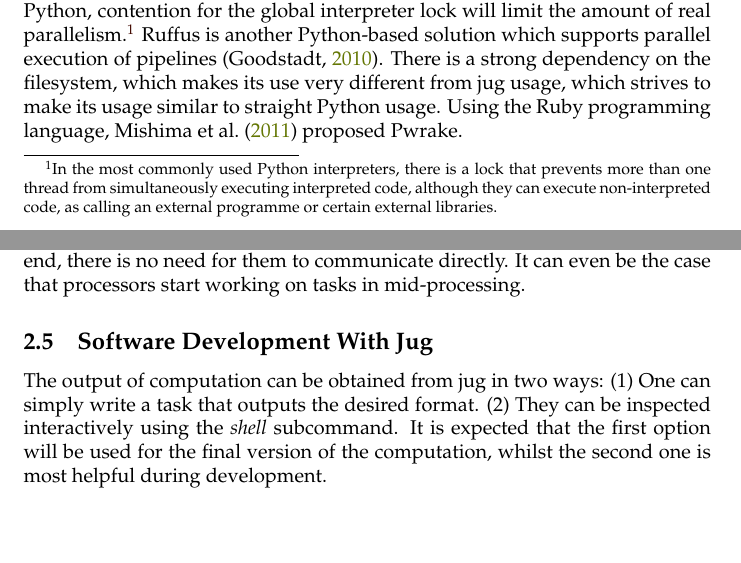
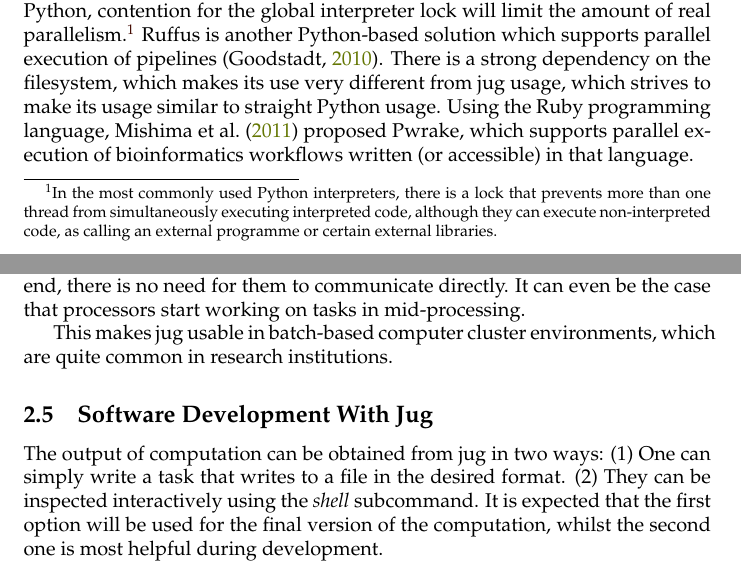
Before and after one commit to luispedro/jug-paper, a LaTeX document (paper.tex): two parts of pages 2 and 6 of 12, joined at a grey line, cut so that both start at the same text, the shorter picture padded with empty space. Compiled offline with pdfLaTeX.

Commit message:
TXT Better text

```diff
--- a/paper.tex
+++ b/paper.tex
@@ -111,7 +111,8 @@ Python-based solution which supports parallel execution of pipelines
 \citep{Goodstadt16092010}. There is a strong dependency on the filesystem,
 which makes its use very different from jug usage, which strives to make its
 usage similar to straight Python usage. Using the Ruby programming language,
-\citet{mishima2011} proposed Pwrake.
+\citet{mishima2011} proposed Pwrake, which supports parallel execution of
+bioinformatics workflows written (or accessible) in that language.
 
 \section{Design Choices}
 \subsection{Task Based Architecture}
@@ -294,13 +292,16 @@ environments with a batch architecture. As long as all of the processes can
 access the backend, there is no need for them to communicate directly. It can
 even be the case that processors start working on tasks in mid-processing.
 
+This makes jug usable in batch-based computer cluster environments, which are
+quite common in research institutions.
+
 \subsection{Software Development With Jug}
 
 The output of computation can be obtained from jug in two ways: (1) One can
-simply write a task that outputs the desired format. (2) They can be inspected
-interactively using the \emph{shell} subcommand. It is expected that the first
-option will be used for the final version of the computation, whilst the second
-one is most helpful during development.
+simply write a task that writes to a file in the desired format. (2) They can
+be inspected interactively using the \emph{shell} subcommand. It is expected
+that the first option will be used for the final version of the computation,
+whilst the second one is most helpful during development.
 
 The shell subcommand, invokes an IPython instance with all the objects in the
 jugfile loaded. IPython is an enhanced interactive shell for Python
```
Also changed, not shown: paper.tex (17 more changed lines).
